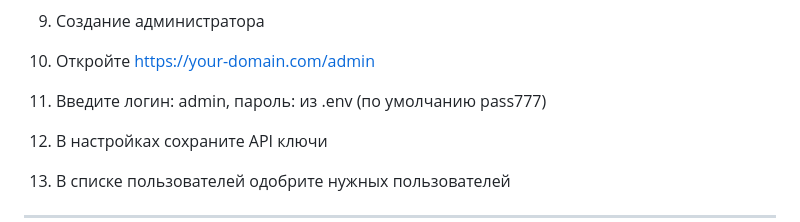
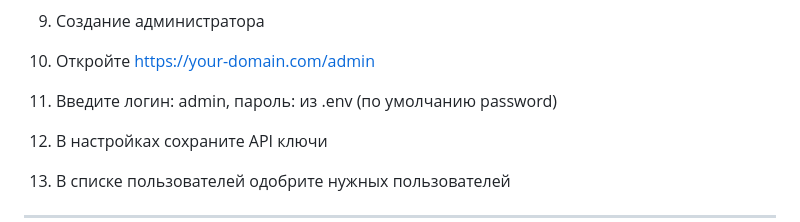
Before and after one commit to ByteBudda/torrFlix-premium, a Markdown page: Readme.md, the part around the change. Rendered like a GitHub page.

```diff
--- a/Readme.md
+++ b/Readme.md
@@ -420,7 +420,7 @@ sudo tail -f /var/log/nginx/access.log
 9. Создание администратора
 
 1. Откройте https://your-domain.com/admin
-2. Введите логин: admin, пароль: из .env (по умолчанию pass777)
+2. Введите логин: admin, пароль: из .env (по умолчанию password)
 3. В настройках сохраните API ключи
 4. В списке пользователей одобрите нужных пользователей
 
```
